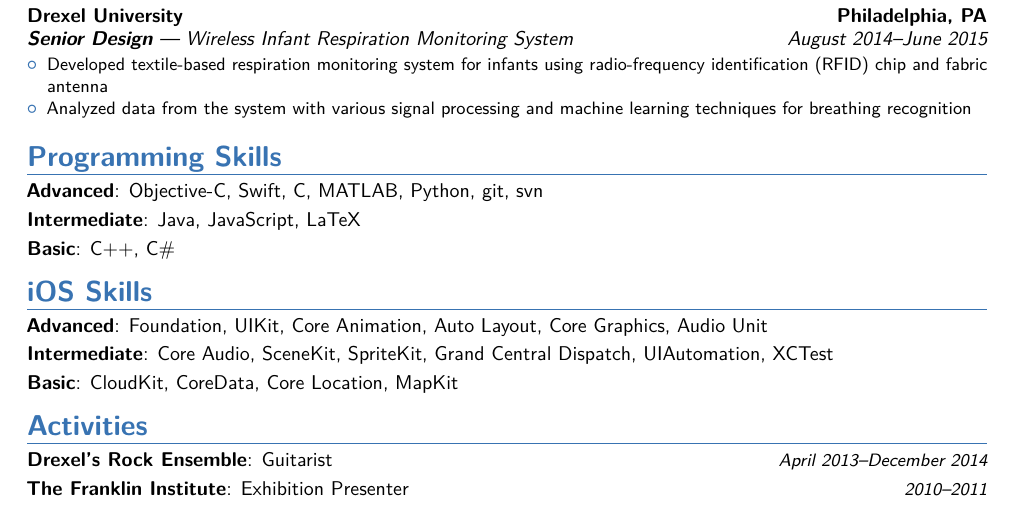
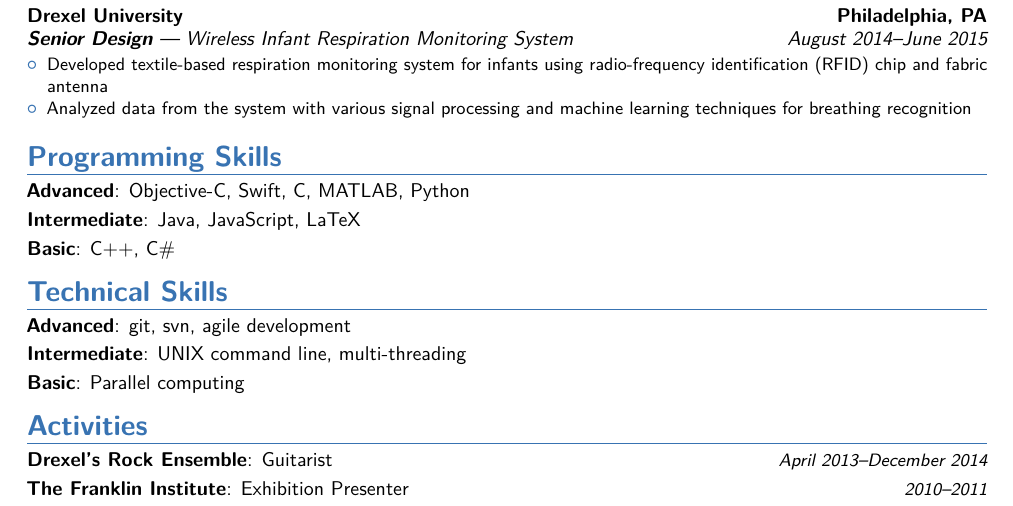
Before and after one commit to supperspidey/Resume, a LaTeX CV (main.tex): part of the page, cut so that both start at the same text. Compiled offline with pdfLaTeX.

Commit message:
Remove iOS skills and instead list technical skills.

```diff
--- a/main.tex
+++ b/main.tex
@@ -79,16 +79,14 @@
 }
 
 \section{Programming Skills}
-\cvitem{Advanced}{Objective-C, Swift, C, MATLAB, Python, git, svn}
+\cvitem{Advanced}{Objective-C, Swift, C, MATLAB, Python}
 \cvitem{Intermediate}{Java, JavaScript, LaTeX}
 \cvitem{Basic}{C++, C\#}
 
-\section{iOS Skills}
-\cvitem{Advanced}{Foundation, UIKit, Core Animation, Auto Layout, Core Graphics,
-	Audio Unit}
-\cvitem{Intermediate}{Core Audio, SceneKit, SpriteKit, Grand Central Dispatch,
-	UIAutomation, XCTest}
-\cvitem{Basic}{CloudKit, CoreData, Core Location, MapKit}
+\section{Technical Skills}
+\cvitem{Advanced}{git, svn, agile development}
+\cvitem{Intermediate}{UNIX command line, multi-threading}
+\cvitem{Basic}{Parallel computing}
 
 \section{Activities}
 \cvitemwithcomment{Drexel's Rock Ensemble}{Guitarist}{April 2013–December 2014}
```
Also changed, not shown: 5 other files.
